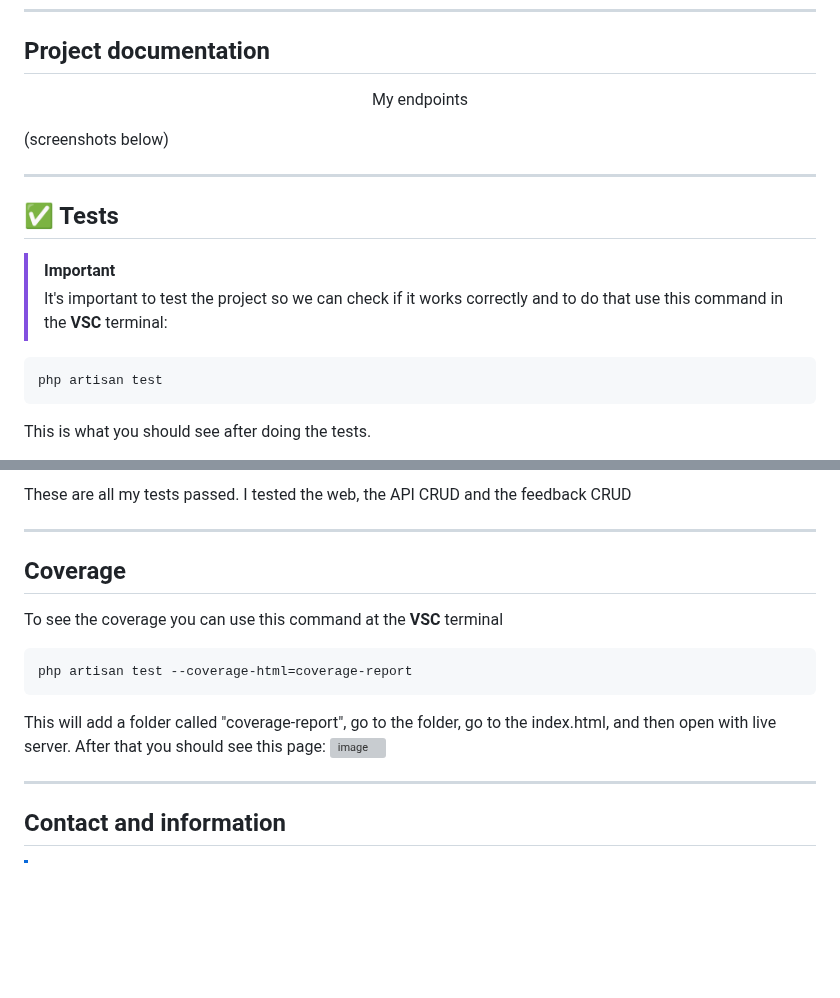
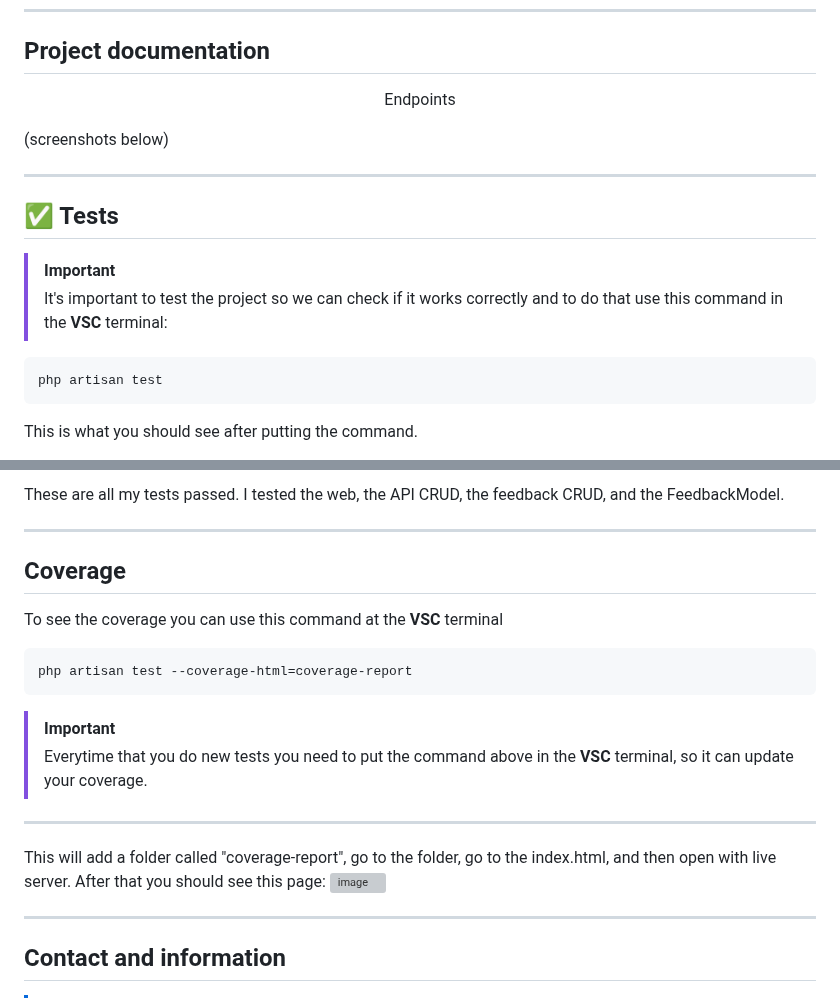
Before and after one commit to talenaa/jobSearchApp, a Markdown page: README.md, 2 parts joined by grey strips. Rendered like a GitHub page; blank space fills up the shorter version; grey boxes are pictures that could not be loaded.

Commit message:
feat: added coverage section

````diff
--- a/README.md
+++ b/README.md
@@ -107,7 +107,7 @@ You'll see an url that is going to take you to a website.
 
 ## Project documentation
 
-<p align="center">My endpoints</p>
+<p align="center">Endpoints</p>
 
 (screenshots below)
 
@@ -121,5 +121,5 @@ You'll see an url that is going to take you to a website.
 ```
 php artisan test
 ```
-This is what you should see after doing the tests.
+This is what you should see after putting the command.
 
@@ -127,10 +127,16 @@ This is what you should see after doing the tests.
 
-These are all my tests passed. I tested the web, the API CRUD and the feedback CRUD
+These are all my tests passed. I tested the web, the API CRUD, the feedback CRUD, and the FeedbackModel.
 ***
+
 ## Coverage
 
 To see the coverage you can use this command at the **VSC** terminal
 ```
 php artisan test --coverage-html=coverage-report
 ```
+
+> [!IMPORTANT]
+> Everytime that you do new tests you need to put the command above in the **VSC** terminal, so it can update your coverage.
+***
+
 This will add a folder called "coverage-report", go to the folder, go to the index.html, and then open with live server. After that you should see this page:
````
Also changed, not shown: other parts of README.md (+2 -2 lines).
